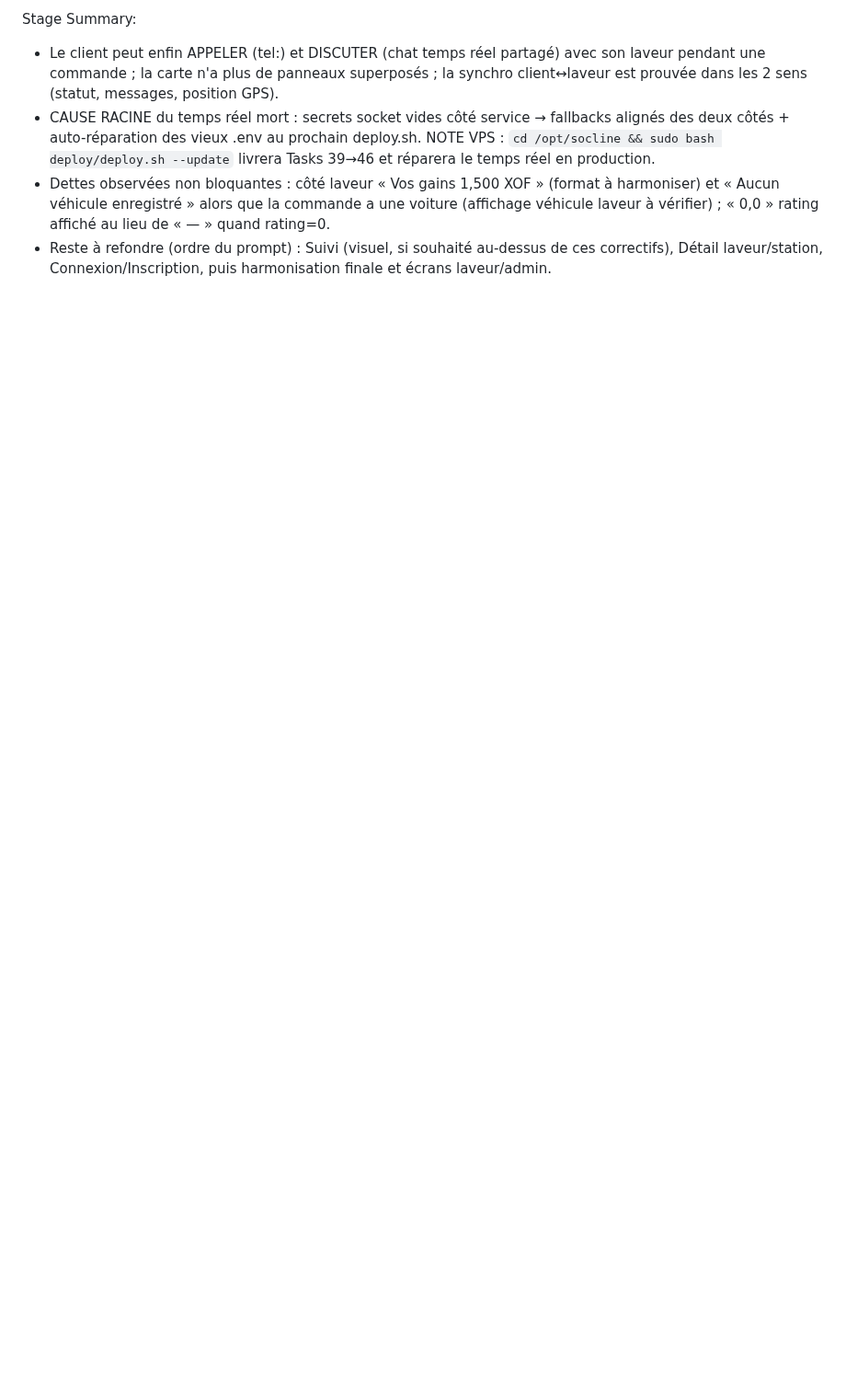
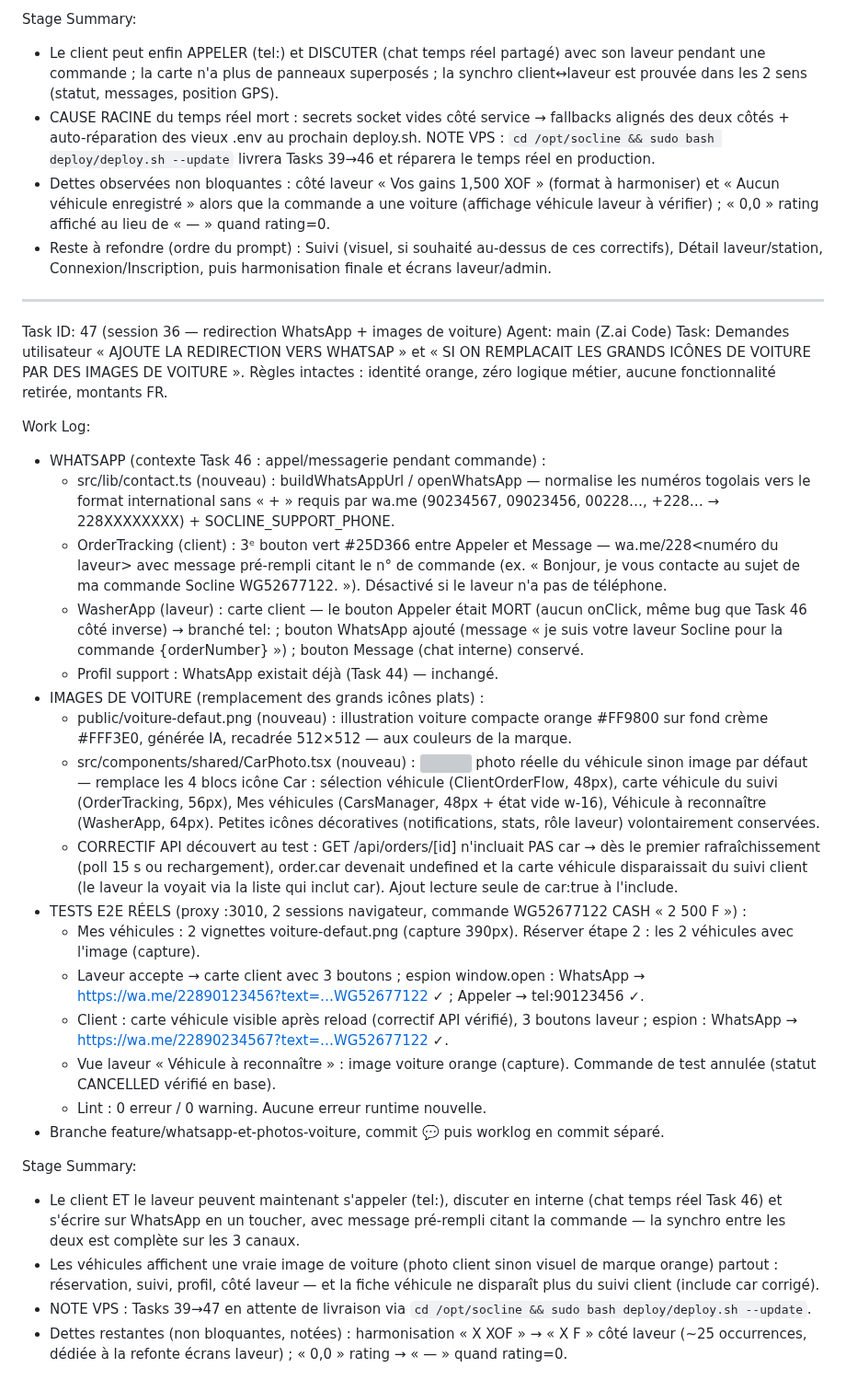
Before and after one commit to blunaantoine/socline, a Markdown page: worklog.md, the part around the change. Shown at 92% size. GitHub-like rendering; blank space fills up the shorter version; grey boxes are pictures that could not be loaded.

Commit message:
📝 Worklog : Task 47 — redirection WhatsApp + images de voiture

```diff
--- a/worklog.md
+++ b/worklog.md
@@ -1158,3 +1158,32 @@ Stage Summary:
 - CAUSE RACINE du temps réel mort : secrets socket vides côté service → fallbacks alignés des deux côtés + auto-réparation des vieux .env au prochain deploy.sh. NOTE VPS : `cd /opt/socline && sudo bash deploy/deploy.sh --update` livrera Tasks 39→46 et réparera le temps réel en production.
 - Dettes observées non bloquantes : côté laveur « Vos gains 1,500 XOF » (format à harmoniser) et « Aucun véhicule enregistré » alors que la commande a une voiture (affichage véhicule laveur à vérifier) ; « 0,0 » rating affiché au lieu de « — » quand rating=0.
 - Reste à refondre (ordre du prompt) : Suivi (visuel, si souhaité au-dessus de ces correctifs), Détail laveur/station, Connexion/Inscription, puis harmonisation finale et écrans laveur/admin.
+
+---
+Task ID: 47 (session 36 — redirection WhatsApp + images de voiture)
+Agent: main (Z.ai Code)
+Task: Demandes utilisateur « AJOUTE LA REDIRECTION VERS WHATSAP » et « SI ON REMPLACAIT LES GRANDS ICÔNES DE VOITURE PAR DES IMAGES DE VOITURE ». Règles intactes : identité orange, zéro logique métier, aucune fonctionnalité retirée, montants FR.
+
+Work Log:
+- WHATSAPP (contexte Task 46 : appel/messagerie pendant commande) :
+  * src/lib/contact.ts (nouveau) : buildWhatsAppUrl / openWhatsApp — normalise les numéros togolais vers le format international sans « + » requis par wa.me (90234567, 09023456, 00228…, +228… → 228XXXXXXXX) + SOCLINE_SUPPORT_PHONE.
+  * OrderTracking (client) : 3ᵉ bouton vert #25D366 entre Appeler et Message — wa.me/228<numéro du laveur> avec message pré-rempli citant le n° de commande (ex. « Bonjour, je vous contacte au sujet de ma commande Socline WG52677122. »). Désactivé si le laveur n'a pas de téléphone.
+  * WasherApp (laveur) : carte client — le bouton Appeler était MORT (aucun onClick, même bug que Task 46 côté inverse) → branché tel: ; bouton WhatsApp ajouté (message « je suis votre laveur Socline pour la commande {orderNumber} ») ; bouton Message (chat interne) conservé.
+  * Profil support : WhatsApp existait déjà (Task 44) — inchangé.
+- IMAGES DE VOITURE (remplacement des grands icônes plats) :
+  * public/voiture-defaut.png (nouveau) : illustration voiture compacte orange #FF9800 sur fond crème #FFF3E0, générée IA, recadrée 512×512 — aux couleurs de la marque.
+  * src/components/shared/CarPhoto.tsx (nouveau) : <img> photo réelle du véhicule sinon image par défaut — remplace les 4 blocs icône Car : sélection véhicule (ClientOrderFlow, 48px), carte véhicule du suivi (OrderTracking, 56px), Mes véhicules (CarsManager, 48px + état vide w-16), Véhicule à reconnaître (WasherApp, 64px). Petites icônes décoratives (notifications, stats, rôle laveur) volontairement conservées.
+  * CORRECTIF API découvert au test : GET /api/orders/[id] n'incluait PAS car → dès le premier rafraîchissement (poll 15 s ou rechargement), order.car devenait undefined et la carte véhicule disparaissait du suivi client (le laveur la voyait via la liste qui inclut car). Ajout lecture seule de car:true à l'include.
+- TESTS E2E RÉELS (proxy :3010, 2 sessions navigateur, commande WG52677122 CASH « 2 500 F ») :
+  * Mes véhicules : 2 vignettes voiture-defaut.png (capture 390px). Réserver étape 2 : les 2 véhicules avec l'image (capture).
+  * Laveur accepte → carte client avec 3 boutons ; espion window.open : WhatsApp → https://wa.me/22890123456?text=…WG52677122 ✓ ; Appeler → tel:90123456 ✓.
+  * Client : carte véhicule visible après reload (correctif API vérifié), 3 boutons laveur ; espion : WhatsApp → https://wa.me/22890234567?text=…WG52677122 ✓.
+  * Vue laveur « Véhicule à reconnaître » : image voiture orange (capture). Commande de test annulée (statut CANCELLED vérifié en base).
+  * Lint : 0 erreur / 0 warning. Aucune erreur runtime nouvelle.
+- Branche feature/whatsapp-et-photos-voiture, commit 💬 puis worklog en commit séparé.
+
+Stage Summary:
+- Le client ET le laveur peuvent maintenant s'appeler (tel:), discuter en interne (chat temps réel Task 46) et s'écrire sur WhatsApp en un toucher, avec message pré-rempli citant la commande — la synchro entre les deux est complète sur les 3 canaux.
+- Les véhicules affichent une vraie image de voiture (photo client sinon visuel de marque orange) partout : réservation, suivi, profil, côté laveur — et la fiche véhicule ne disparaît plus du suivi client (include car corrigé).
+- NOTE VPS : Tasks 39→47 en attente de livraison via `cd /opt/socline && sudo bash deploy/deploy.sh --update`.
+- Dettes restantes (non bloquantes, notées) : harmonisation « X XOF » → « X F » côté laveur (~25 occurrences, dédiée à la refonte écrans laveur) ; « 0,0 » rating → « — » quand rating=0.
```
